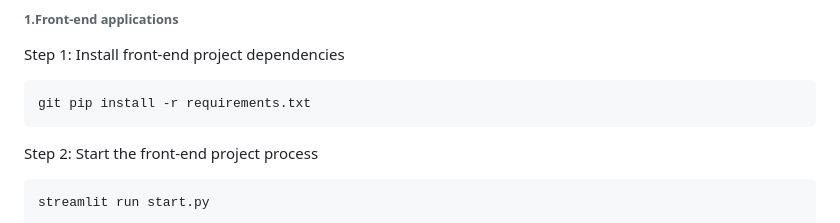
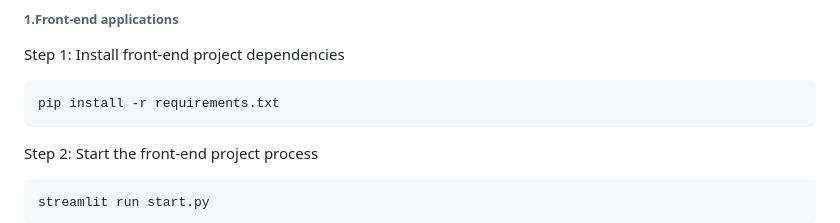
Before and after one commit to YinBo0927/AI_interior_decoration_design_assistant, a Markdown page: README.md, the part around the change. GitHub-like rendering.

````diff
--- a/README.md
+++ b/README.md
@@ -68,7 +68,7 @@ Hard disk: 50GB<br />
 Step 1: Install front-end project dependencies
 
 ```sh
-git pip install -r requirements.txt
+pip install -r requirements.txt
 ```
 Step 2: Start the front-end project process
 
````
